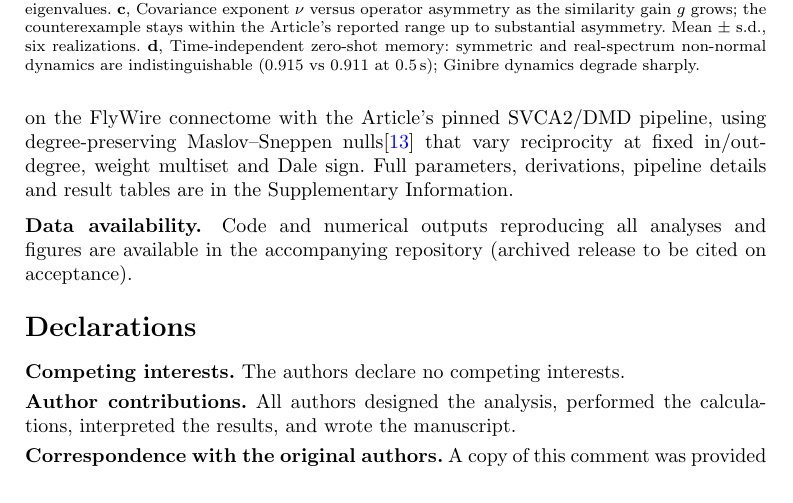
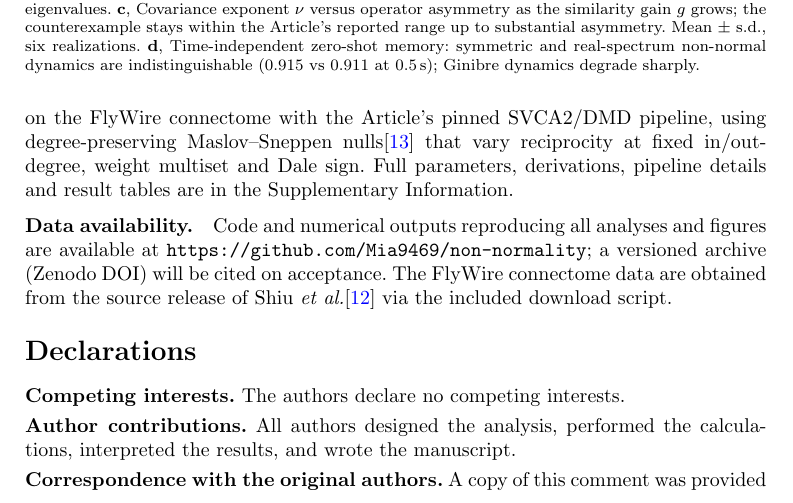
Before and after one commit to Mia9469/non-normality, a LaTeX paper (nature_matters_arising/matters_arising.tex): part of page 4 of 6, cut so that both start at the same text. Compiled offline with pdfLaTeX.

Commit message:
Cite the public repository in Data availability
Co-Authored-By: Claude Opus 4.8 <noreply@anthropic.com>

```diff
--- a/nature_matters_arising/matters_arising.tex
+++ b/nature_matters_arising/matters_arising.tex
@@ -210,8 +210,11 @@ tables are in the Supplementary Information.
 \backmatter
 
 \bmhead{Data availability}
-Code and numerical outputs reproducing all analyses and figures are available in
-the accompanying repository (archived release to be cited on acceptance).
+Code and numerical outputs reproducing all analyses and figures are available at
+\texttt{https://github.com/Mia9469/non-normality}; a versioned archive (Zenodo
+DOI) will be cited on acceptance. The FlyWire connectome data are obtained from
+the source release of Shiu \emph{et al.}\cite{shiu2024} via the included download
+script.
 
 \section*{Declarations}
 \noindent\textbf{Competing interests.} The authors declare no competing interests.\\[0.3em]
```
